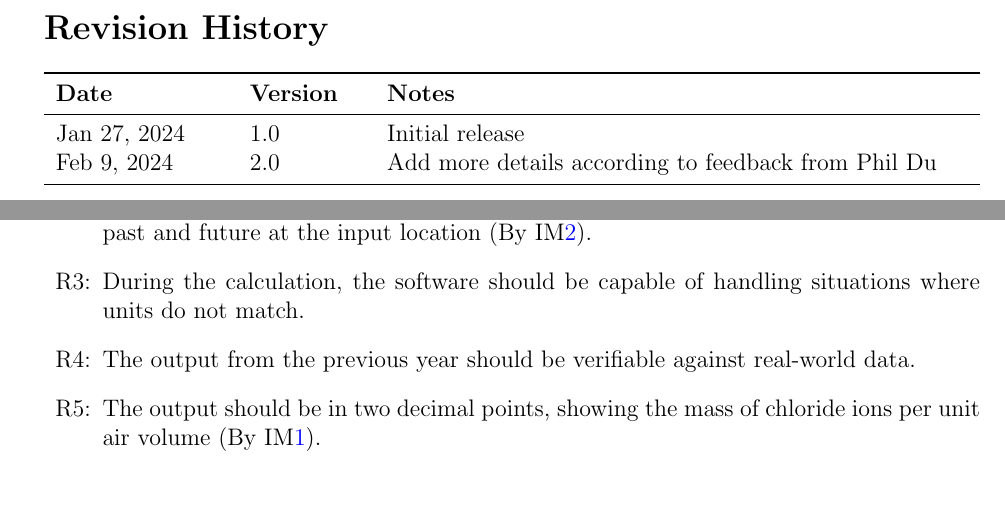
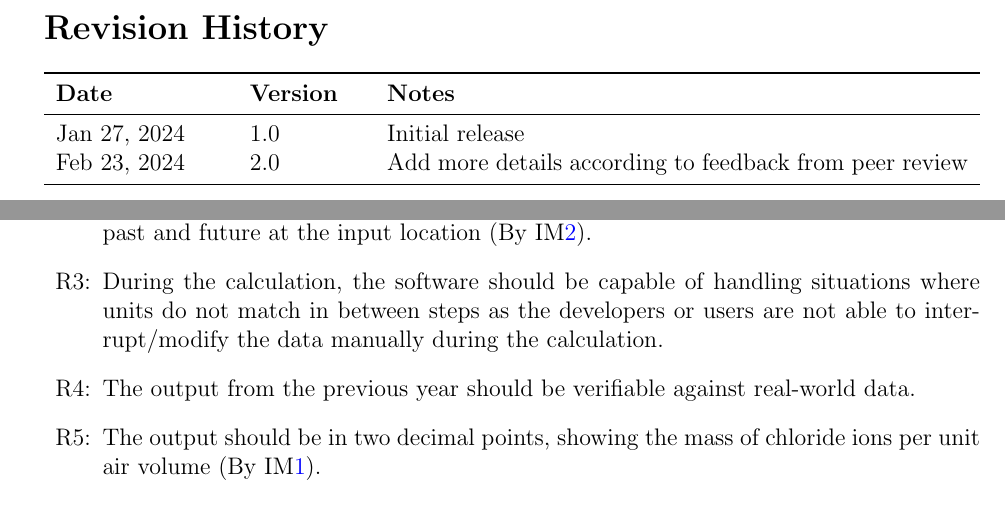
Before and after one commit to CynthiaLiu0805/BridgeChlorideExposurePredictor, a LaTeX document (docs/SRS/SRS.tex): two parts of pages 4 and 30 of 38, joined at a grey line, cut so that both start at the same text, the shorter picture padded with empty space. Compiled offline with pdfLaTeX.

Commit message:
fix issue #20, #12

```diff
--- a/docs/SRS/SRS.tex
+++ b/docs/SRS/SRS.tex
@@ -150,7 +150,7 @@
 \toprule {\bf Date} & {\bf Version} & {\bf Notes}\\
 \midrule
 Jan 27, 2024 & 1.0 & Initial release\\
-Feb 9, 2024 & 2.0 & Add more details according to feedback from Phil Du\\
+Feb 23, 2024 & 2.0 & Add more details according to feedback from peer review\\
 \bottomrule
 \end{tabularx}
 
@@ -1297,7 +1297,7 @@ qualities that the software is expected to exhibit.
 
 \item[R\refstepcounter{reqnum}\thereqnum \label{R_OutputInputs}:] The output need to be a series of data showing the trend of chloride exposure in the past and future at the input location (By \iref{I_DFSB}).
 
-\item[R\refstepcounter{reqnum}\thereqnum \label{R_Calculate}:] During the calculation, the software should be capable of handling situations where units do not match.
+\item[R\refstepcounter{reqnum}\thereqnum \label{R_Calculate}:] During the calculation, the software should be capable of handling situations where units do not match in between steps as the developers or users are not able to interrupt/modify the data manually during the calculation.
 
 
 \item[R\refstepcounter{reqnum}\thereqnum \label{R_VerifyOutput}:] The output from the previous year should be verifiable against real-world data.
```
Also changed, not shown: docs/SRS/SRS.pdf, docs/SRS/SystemContextFigure.pdf, 1 other file.
